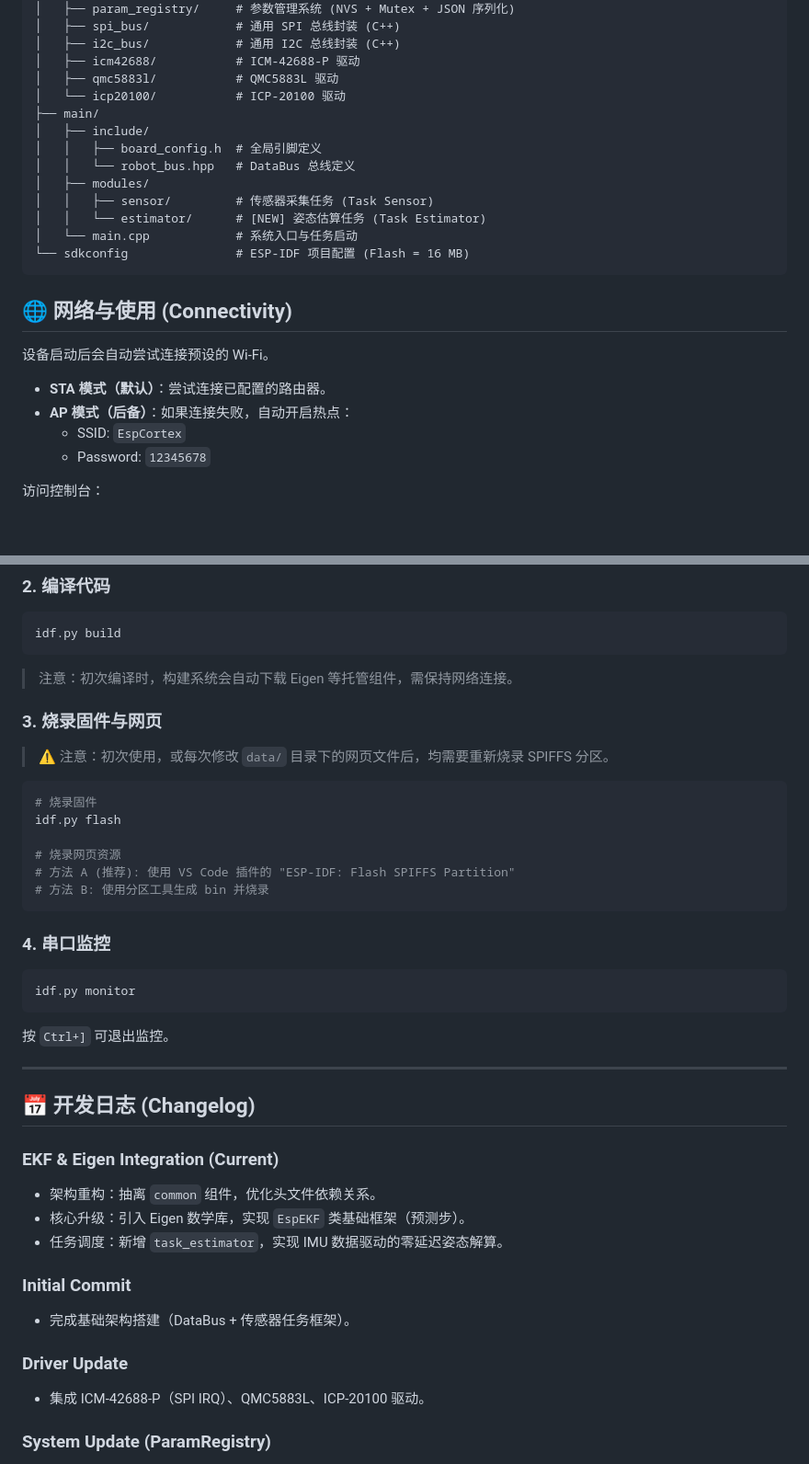
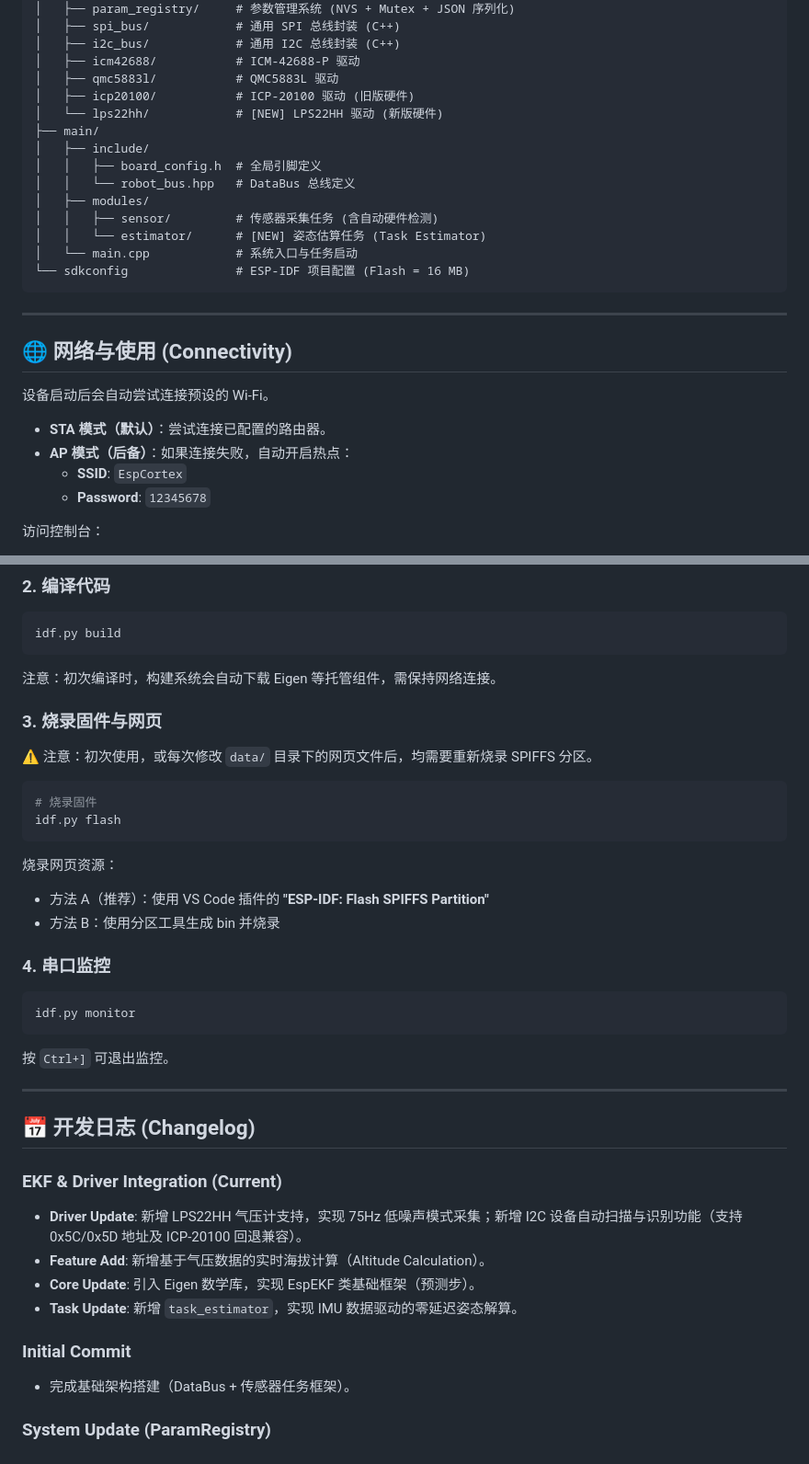
Before and after one commit to QinZihang2136/esp-cortex, a Markdown page: README.md, 2 parts joined by grey strips. Shown at 92% size. Drawn GitHub-style; blank space fills up the shorter version.

Commit message:
更新readme文档

````diff
--- a/README.md
+++ b/README.md
@@ -78,17 +79,20 @@ EspCortex/
 │   ├── i2c_bus/            # 通用 I2C 总线封装 (C++)
 │   ├── icm42688/           # ICM-42688-P 驱动
 │   ├── qmc5883l/           # QMC5883L 驱动
-│   └── icp20100/           # ICP-20100 驱动
+│   ├── icp20100/           # ICP-20100 驱动 (旧版硬件)
+│   └── lps22hh/            # [NEW] LPS22HH 驱动 (新版硬件)
 ├── main/
 │   ├── include/
 │   │   ├── board_config.h  # 全局引脚定义
 │   │   └── robot_bus.hpp   # DataBus 总线定义
 │   ├── modules/
-│   │   ├── sensor/         # 传感器采集任务 (Task Sensor)
+│   │   ├── sensor/         # 传感器采集任务 (含自动硬件检测)
 │   │   └── estimator/      # [NEW] 姿态估算任务 (Task Estimator)
 │   └── main.cpp            # 系统入口与任务启动
 └── sdkconfig               # ESP-IDF 项目配置 (Flash = 16 MB)
 ```
+
+---
 
 ## 🌐 网络与使用 (Connectivity)
 
@@ -96,8 +100,8 @@ EspCortex/
 
 - **STA 模式（默认）**：尝试连接已配置的路由器。
 - **AP 模式（后备）**：如果连接失败，自动开启热点：
-  - SSID: `EspCortex`
-  - Password: `12345678`
+  - **SSID**: `EspCortex`
+  - **Password**: `12345678`
 
 访问控制台：
 
@@ -129,20 +133,21 @@ idf.py menuconfig
 idf.py build
 ```
 
-> 注意：初次编译时，构建系统会自动下载 Eigen 等托管组件，需保持网络连接。
+注意：初次编译时，构建系统会自动下载 Eigen 等托管组件，需保持网络连接。
 
 ### 3. 烧录固件与网页
 
-> ⚠️ 注意：初次使用，或每次修改 `data/` 目录下的网页文件后，均需要重新烧录 SPIFFS 分区。
+⚠️ 注意：初次使用，或每次修改 `data/` 目录下的网页文件后，均需要重新烧录 SPIFFS 分区。
 
 ```bash
 # 烧录固件
 idf.py flash
+```
 
-# 烧录网页资源
-# 方法 A (推荐): 使用 VS Code 插件的 "ESP-IDF: Flash SPIFFS Partition"
-# 方法 B: 使用分区工具生成 bin 并烧录
-```
+烧录网页资源：
+
+- 方法 A（推荐）：使用 VS Code 插件的 **"ESP-IDF: Flash SPIFFS Partition"**
+- 方法 B：使用分区工具生成 bin 并烧录
 
 ### 4. 串口监控
 
@@ -156,19 +161,16 @@ idf.py monitor
 
 ## 📅 开发日志 (Changelog)
 
-### EKF & Eigen Integration (Current)
+### EKF & Driver Integration (Current)
 
-- 架构重构：抽离 `common` 组件，优化头文件依赖关系。
-- 核心升级：引入 Eigen 数学库，实现 `EspEKF` 类基础框架（预测步）。
-- 任务调度：新增 `task_estimator`，实现 IMU 数据驱动的零延迟姿态解算。
+- **Driver Update**: 新增 LPS22HH 气压计支持，实现 75Hz 低噪声模式采集；新增 I2C 设备自动扫描与识别功能（支持 0x5C/0x5D 地址及 ICP-20100 回退兼容）。
+- **Feature Add**: 新增基于气压数据的实时海拔计算（Altitude Calculation）。
+- **Core Update**: 引入 Eigen 数学库，实现 EspEKF 类基础框架（预测步）。
+- **Task Update**: 新增 `task_estimator`，实现 IMU 数据驱动的零延迟姿态解算。
 
 ### Initial Commit
 
 - 完成基础架构搭建（DataBus + 传感器任务框架）。
-
-### Driver Update
-
-- 集成 ICM-42688-P（SPI IRQ）、QMC5883L、ICP-20100 驱动。
 
 ### System Update (ParamRegistry)
 
````
Also changed, not shown: other parts of README.md (+8 -7 lines).
